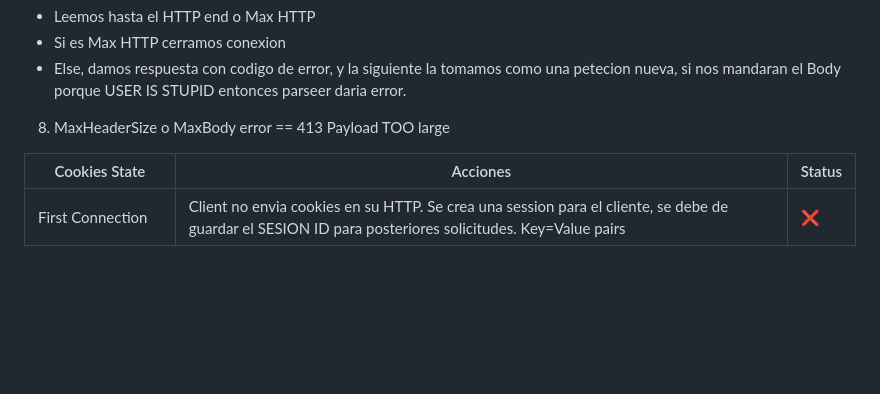
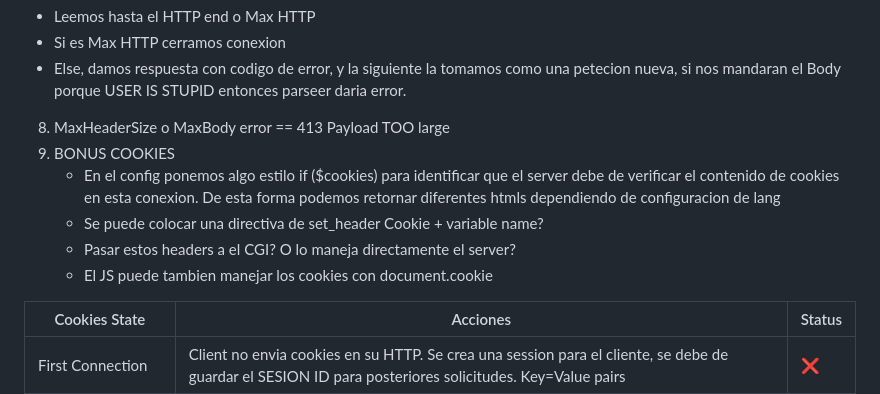
Before and after one commit to LuisEd2094/webserv, a Markdown page: TODO.md, the part around the change. Drawn GitHub-style; blank space fills up the shorter version.

Commit message:
update todo

```diff
--- a/TODO.md
+++ b/TODO.md
@@ -31,6 +31,11 @@
 - Else, damos respuesta con codigo de error, y la siguiente la tomamos como una petecion nueva, si nos mandaran el Body porque USER IS STUPID entonces parseer daria error.
 
 8. MaxHeaderSize o MaxBody error == 413 Payload TOO large
+9. BONUS COOKIES
+   - En el config ponemos algo estilo if ($cookies) para identificar que el server debe de verificar el contenido de cookies en esta conexion. De esta forma podemos retornar diferentes htmls dependiendo de configuracion de lang
+   - Se puede colocar una directiva de set_header Cookie + variable name?
+   - Pasar estos headers a el CGI? O lo maneja directamente el server?
+   - El JS puede tambien manejar los cookies con  document.cookie
 
 | Cookies State                 | Acciones                                                     | Status |
 | ----------------------------- | ------------------------------------------------------------ | ------ |
```
